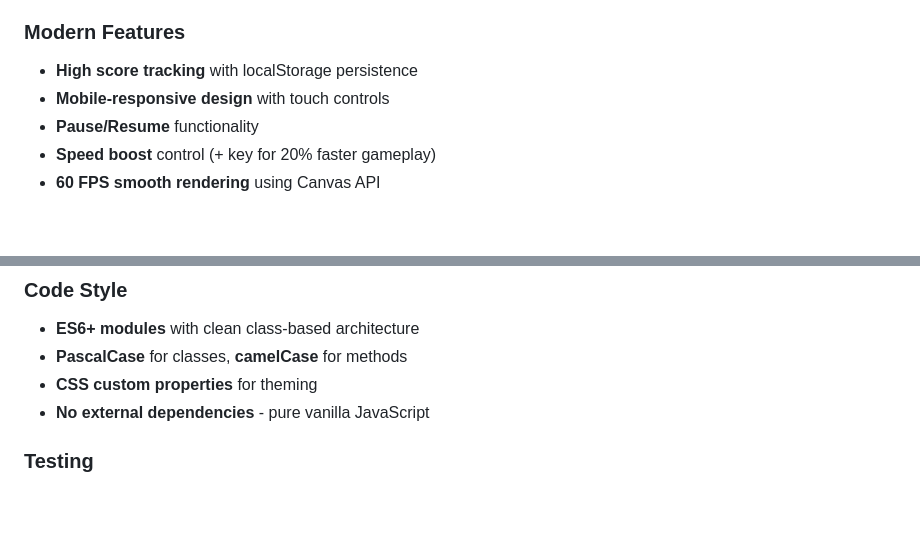
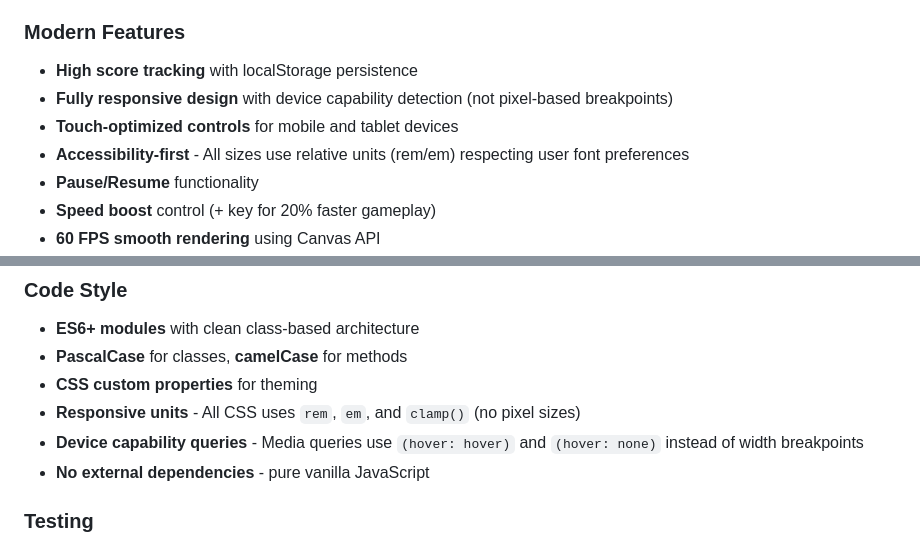
Before and after one commit to adrianov/patriotic-tetris, a Markdown page: README.md, 2 parts joined by grey strips. GitHub-like rendering; blank space fills up the shorter version.

```diff
--- a/README.md
+++ b/README.md
@@ -30,7 +30,9 @@ A classic Tetris game with a patriotic Russian theme, built with vanilla HTML5,
 
 ### Modern Features
 - **High score tracking** with localStorage persistence
-- **Mobile-responsive design** with touch controls
+- **Fully responsive design** with device capability detection (not pixel-based breakpoints)
+- **Touch-optimized controls** for mobile and tablet devices
+- **Accessibility-first** - All sizes use relative units (rem/em) respecting user font preferences
 - **Pause/Resume** functionality
 - **Speed boost** control (+ key for 20% faster gameplay)
 - **60 FPS smooth rendering** using Canvas API
@@ -113,6 +129,8 @@ Level increases every 10 lines cleared, making pieces fall faster.
 - **ES6+ modules** with clean class-based architecture
 - **PascalCase** for classes, **camelCase** for methods
 - **CSS custom properties** for theming
+- **Responsive units** - All CSS uses `rem`, `em`, and `clamp()` (no pixel sizes)
+- **Device capability queries** - Media queries use `(hover: hover)` and `(hover: none)` instead of width breakpoints
 - **No external dependencies** - pure vanilla JavaScript
 
 ### Testing
```
Also changed, not shown: other parts of README.md (+28 -9 lines).
